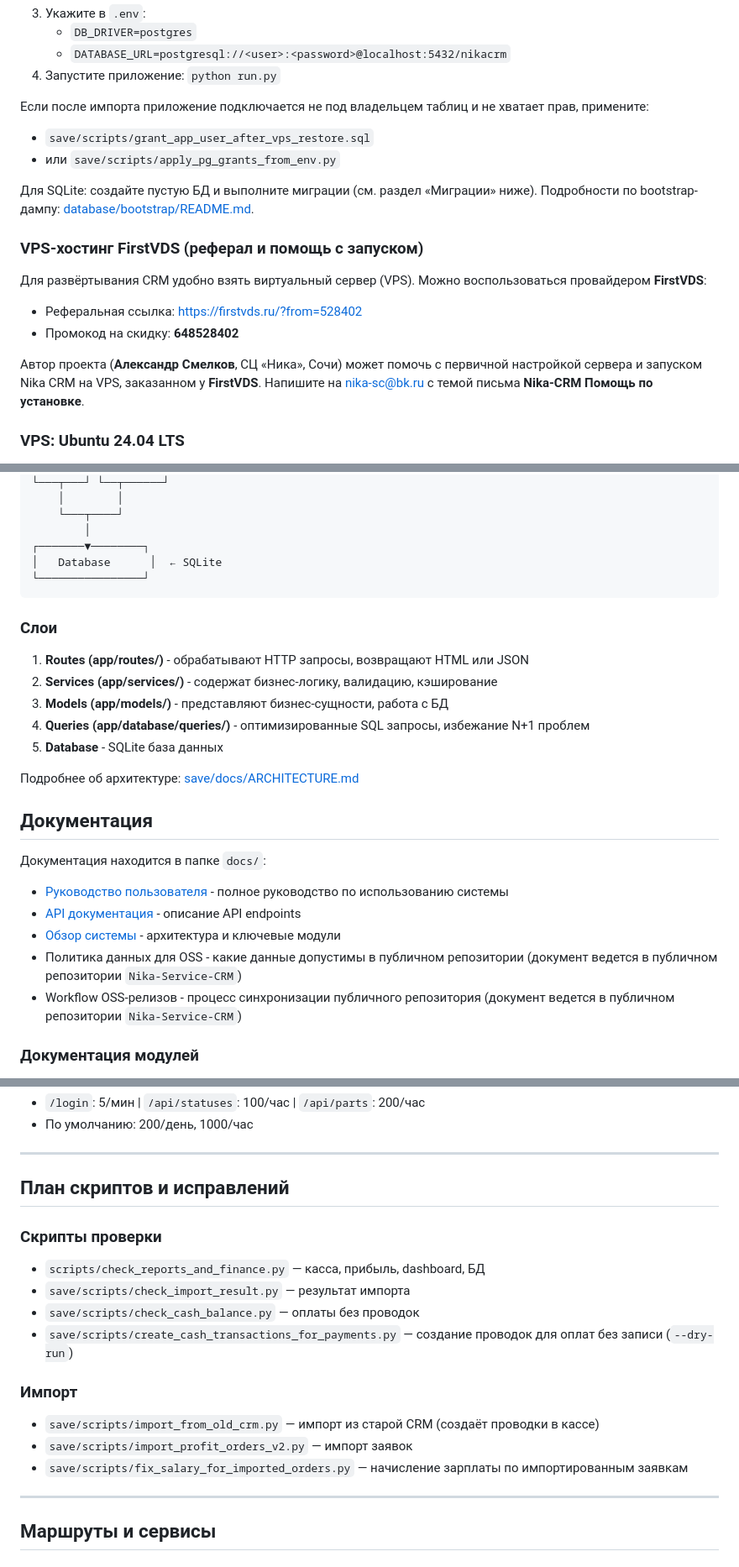
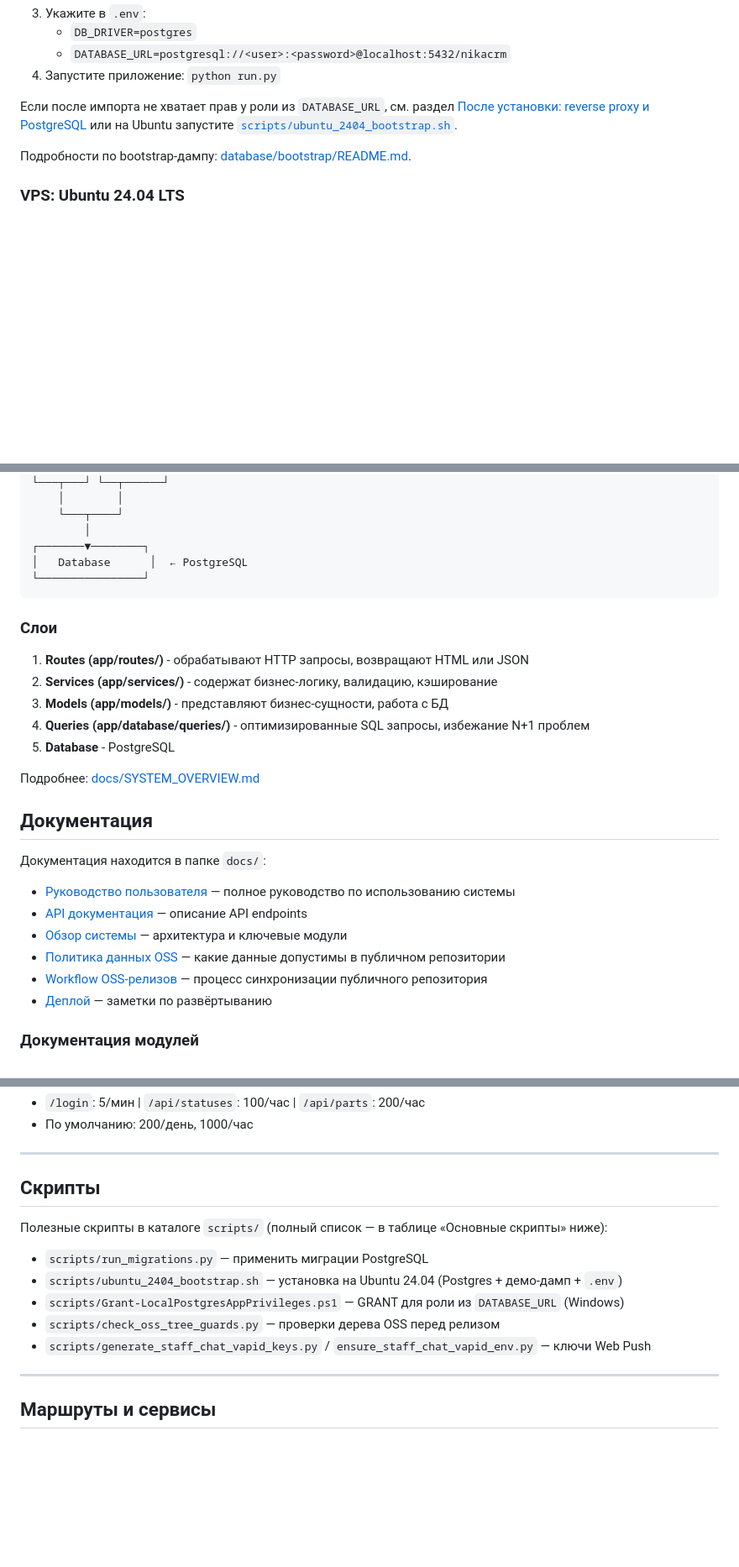
Before and after one commit to nika-sc/Nika-Service-CRM, a Markdown page: README.md, 3 parts joined by grey strips. Shown at 84% size. Rendered like a GitHub page; blank space fills up the shorter version.

````diff
--- a/README.md
+++ b/README.md
@@ -416,22 +398,9 @@ psql -U postgres -h localhost -d nikacrm -f database/bootstrap/nikacrm_public_sa
    - `DATABASE_URL=postgresql://<user>:<password>@localhost:5432/nikacrm`
 4. Запустите приложение: `python run.py`
 
-Если после импорта приложение подключается не под владельцем таблиц и не хватает прав, примените:
-- `save/scripts/grant_app_user_after_vps_restore.sql`
-- или `save/scripts/apply_pg_grants_from_env.py`
-
-Для SQLite: создайте пустую БД и выполните миграции (см. раздел «Миграции» ниже).
+Если после импорта не хватает прав у роли из `DATABASE_URL`, см. раздел [После установки: reverse proxy и PostgreSQL](#после-установки-reverse-proxy-и-postgresql) или на Ubuntu запустите [`scripts/ubuntu_2404_bootstrap.sh`](scripts/ubuntu_2404_bootstrap.sh).
+
 Подробности по bootstrap-дампу: [database/bootstrap/README.md](database/bootstrap/README.md).
-
-<a id="firstvds-vps"></a>
-### VPS-хостинг FirstVDS (реферал и помощь с запуском)
-
-Для развёртывания CRM удобно взять виртуальный сервер (VPS). Можно воспользоваться провайдером **FirstVDS**:
-
-- Реферальная ссылка: [https://firstvds.ru/?from=528402](https://firstvds.ru/?from=528402)
-- Промокод на скидку: **648528402**
-
-Автор проекта (**Александр Смелков**, СЦ «Ника», Сочи) может помочь с первичной настройкой сервера и запуском Nika CRM на VPS, заказанном у **FirstVDS**. Напишите на [nika-sc@bk.ru](mailto:nika-sc@bk.ru?subject=Nika-CRM%20%D0%9F%D0%BE%D0%BC%D0%BE%D1%89%D1%8C%20%D0%BF%D0%BE%20%D1%83%D1%81%D1%82%D0%B0%D0%BD%D0%BE%D0%B2%D0%BA%D0%B5) с темой письма **Nika-CRM Помощь по установке**.
 
 ### VPS: Ubuntu 24.04 LTS
 
@@ -570,7 +569,7 @@ NikaNewCrm/
     └───┬────┘
         │
 ┌───────▼────────┐
-│   Database      │  ← SQLite
+│   Database      │  ← PostgreSQL
 └────────────────┘
 ```
 
@@ -580,18 +579,19 @@ NikaNewCrm/
 2. **Services (app/services/)** - содержат бизнес-логику, валидацию, кэширование
 3. **Models (app/models/)** - представляют бизнес-сущности, работа с БД
 4. **Queries (app/database/queries/)** - оптимизированные SQL запросы, избежание N+1 проблем
-5. **Database** - SQLite база данных
-
-Подробнее об архитектуре: [save/docs/ARCHITECTURE.md](save/docs/ARCHITECTURE.md)
+5. **Database** - PostgreSQL
+
+Подробнее: [docs/SYSTEM_OVERVIEW.md](docs/SYSTEM_OVERVIEW.md)
 
 ## Документация
 
 Документация находится в папке `docs/`:
-- [Руководство пользователя](docs/USER_GUIDE.md) - полное руководство по использованию системы
-- [API документация](docs/API.md) - описание API endpoints
-- [Обзор системы](docs/SYSTEM_OVERVIEW.md) - архитектура и ключевые модули
-- Политика данных для OSS - какие данные допустимы в публичном репозитории (документ ведется в публичном репозитории `Nika-Service-CRM`)
-- Workflow OSS-релизов - процесс синхронизации публичного репозитория (документ ведется в публичном репозитории `Nika-Service-CRM`)
+- [Руководство пользователя](docs/USER_GUIDE.md) — полное руководство по использованию системы
+- [API документация](docs/API.md) — описание API endpoints
+- [Обзор системы](docs/SYSTEM_OVERVIEW.md) — архитектура и ключевые модули
+- [Политика данных OSS](docs/OSS_DATA_POLICY.md) — какие данные допустимы в публичном репозитории
+- [Workflow OSS-релизов](docs/OSS_RELEASE_WORKFLOW.md) — процесс синхронизации публичного репозитория
+- [Деплой](docs/DEPLOY.md) — заметки по развёртыванию
 
 ### Документация модулей
 
@@ -699,18 +699,15 @@ Socket.IO namespace: `/staff-chat`. Service Worker (Web Push): `GET /staff-chat-
 
 ---
 
-## План скриптов и исправлений
-
-### Скрипты проверки
-- `scripts/check_reports_and_finance.py` — касса, прибыль, dashboard, БД
-- `save/scripts/check_import_result.py` — результат импорта
-- `save/scripts/check_cash_balance.py` — оплаты без проводок
-- `save/scripts/create_cash_transactions_for_payments.py` — создание проводок для оплат без записи (`--dry-run`)
-
-### Импорт
-- `save/scripts/import_from_old_crm.py` — импорт из старой CRM (создаёт проводки в кассе)
-- `save/scripts/import_profit_orders_v2.py` — импорт заявок
-- `save/scripts/fix_salary_for_imported_orders.py` — начисление зарплаты по импортированным заявкам
+## Скрипты
+
+Полезные скрипты в каталоге `scripts/` (полный список — в таблице «Основные скрипты» ниже):
+
+- `scripts/run_migrations.py` — применить миграции PostgreSQL
+- `scripts/ubuntu_2404_bootstrap.sh` — установка на Ubuntu 24.04 (Postgres + демо-дамп + `.env`)
+- `scripts/Grant-LocalPostgresAppPrivileges.ps1` — GRANT для роли из `DATABASE_URL` (Windows)
+- `scripts/check_oss_tree_guards.py` — проверки дерева OSS перед релизом
+- `scripts/generate_staff_chat_vapid_keys.py` / `ensure_staff_chat_vapid_env.py` — ключи Web Push
 
 ---
 
````
Also changed, not shown: other parts of README.md (+84 -90 lines).
